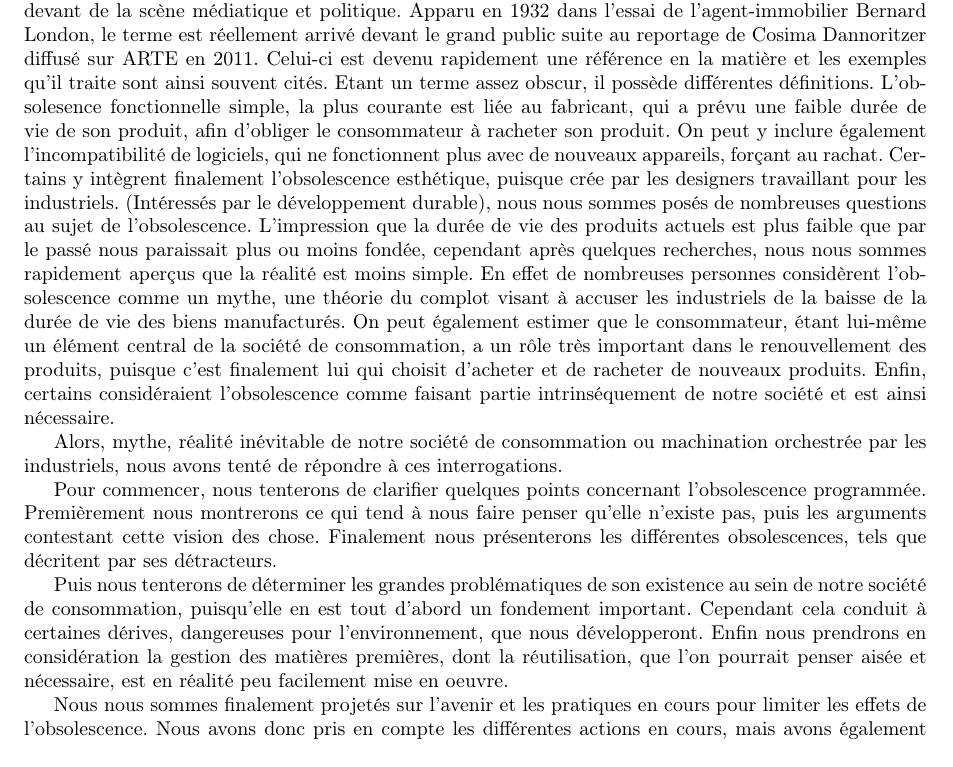
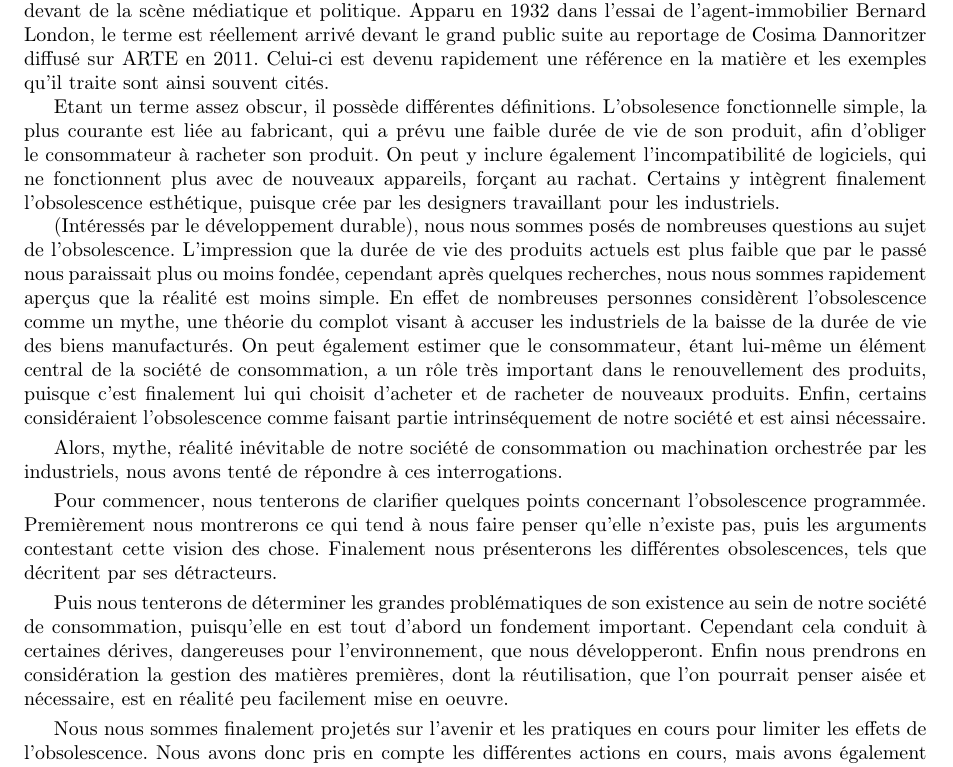
Before and after one commit to Entilore/Mono, a LaTeX document (Rapport/main.tex, which reads Rapport/introduction.tex): part of page 3 of 24, cut so that both start at the same text. Compiled offline with pdfLaTeX.

Commit message:
Changement mise en page de l'introduction

```diff
--- a/Rapport/introduction.tex
+++ b/Rapport/introduction.tex
@@ -1,13 +1,15 @@
 \chapter*{Introduction}
 
-	Sujet d'actualité s'il en est, l'\op est en tout cas apparue récemment sur le devant de la scène médiatique et politique. Apparu en 1932 dans l'essai de l'agent-immobilier Bernard London, le terme est réellement arrivé devant le grand public suite au reportage de Cosima Dannoritzer diffusé sur ARTE en 2011. Celui-ci est devenu rapidement une référence en la matière et les exemples qu'il traite sont ainsi souvent cités.
-	Etant un terme assez obscur, il possède différentes définitions. L'obsolesence fonctionnelle simple, la plus courante est liée au fabricant, qui a prévu une faible durée de vie de son produit, afin d'obliger le consommateur à racheter son produit. On peut y inclure également l'incompatibilité de logiciels, qui ne fonctionnent plus avec de nouveaux appareils, forçant au rachat. Certains y intègrent finalement l'obsolescence esthétique, puisque crée par les designers travaillant pour les industriels.
-	(Intéressés par le développement durable), nous nous sommes posés de nombreuses questions au sujet de l'obsolescence. L'impression que la durée de vie des produits actuels est plus faible que par le passé nous paraissait plus ou moins fondée, cependant après quelques recherches, nous nous sommes rapidement aperçus que la réalité est moins simple. En effet de nombreuses personnes considèrent l'obsolescence comme un mythe, une théorie du complot visant à accuser les industriels de la baisse de la durée de vie des biens manufacturés. On peut également estimer que le consommateur, étant lui-même un élément central de la société de consommation, a un rôle très important dans le renouvellement des produits, puisque c'est finalement lui qui choisit d'acheter et de racheter de nouveaux produits. Enfin, certains considéraient l'obsolescence comme faisant partie intrinséquement de notre société et est ainsi nécessaire.
+Sujet d'actualité s'il en est, l'\op est en tout cas apparue récemment sur le devant de la scène médiatique et politique. Apparu en 1932 dans l'essai de l'agent-immobilier Bernard London, le terme est réellement arrivé devant le grand public suite au reportage de Cosima Dannoritzer diffusé sur ARTE en 2011. Celui-ci est devenu rapidement une référence en la matière et les exemples qu'il traite sont ainsi souvent cités.
 
-	Alors, mythe, réalité inévitable de notre société de consommation ou machination orchestrée par les industriels, nous avons tenté de répondre à ces interrogations.
+Etant un terme assez obscur, il possède différentes définitions. L'obsolesence fonctionnelle simple, la plus courante est liée au fabricant, qui a prévu une faible durée de vie de son produit, afin d'obliger le consommateur à racheter son produit. On peut y inclure également l'incompatibilité de logiciels, qui ne fonctionnent plus avec de nouveaux appareils, forçant au rachat. Certains y intègrent finalement l'obsolescence esthétique, puisque crée par les designers travaillant pour les industriels.
 
-	Pour commencer, nous tenterons de clarifier quelques points concernant l'obsolescence programmée. Premièrement nous montrerons ce qui tend à nous faire penser qu'elle n'existe pas, puis les arguments contestant cette vision des chose. Finalement nous présenterons les différentes obsolescences, tels que décritent par ses détracteurs.
+(Intéressés par le développement durable), nous nous sommes posés de nombreuses questions au sujet de l'obsolescence. L'impression que la durée de vie des produits actuels est plus faible que par le passé nous paraissait plus ou moins fondée, cependant après quelques recherches, nous nous sommes rapidement aperçus que la réalité est moins simple. En effet de nombreuses personnes considèrent l'obsolescence comme un mythe, une théorie du complot visant à accuser les industriels de la baisse de la durée de vie des biens manufacturés. On peut également estimer que le consommateur, étant lui-même un élément central de la société de consommation, a un rôle très important dans le renouvellement des produits, puisque c'est finalement lui qui choisit d'acheter et de racheter de nouveaux produits. Enfin, certains considéraient l'obsolescence comme faisant partie intrinséquement de notre société et est ainsi nécessaire.
 
-	Puis nous tenterons de déterminer les grandes problématiques de son existence au sein de notre société de consommation, puisqu'elle en est tout d'abord un fondement important. Cependant cela conduit à certaines dérives, dangereuses pour l'environnement, que nous développeront. Enfin nous prendrons en considération la gestion des matières premières, dont la réutilisation, que l'on pourrait penser aisée et nécessaire, est en réalité peu facilement mise en oeuvre.
+\smallbreak Alors, mythe, réalité inévitable de notre société de consommation ou machination orchestrée par les industriels, nous avons tenté de répondre à ces interrogations.
 
-	Nous nous sommes finalement projetés sur l'avenir et les pratiques en cours pour limiter les effets de l'obsolescence. Nous avons donc pris en compte les différentes actions en cours, mais avons également recherché des solutions afin de sortir de ce mode de consommation. Enfin, nous nous sommes concentrés sur l'importance du consommateur dans le système économique de l'obsolescence et des façons de changer les mentalités pour l'avenir.
+\smallbreak Pour commencer, nous tenterons de clarifier quelques points concernant l'obsolescence programmée. Premièrement nous montrerons ce qui tend à nous faire penser qu'elle n'existe pas, puis les arguments contestant cette vision des chose. Finalement nous présenterons les différentes obsolescences, tels que décritent par ses détracteurs.
+
+\smallbreak Puis nous tenterons de déterminer les grandes problématiques de son existence au sein de notre société de consommation, puisqu'elle en est tout d'abord un fondement important. Cependant cela conduit à certaines dérives, dangereuses pour l'environnement, que nous développeront. Enfin nous prendrons en considération la gestion des matières premières, dont la réutilisation, que l'on pourrait penser aisée et nécessaire, est en réalité peu facilement mise en oeuvre.
+
+\smallbreak Nous nous sommes finalement projetés sur l'avenir et les pratiques en cours pour limiter les effets de l'obsolescence. Nous avons donc pris en compte les différentes actions en cours, mais avons également recherché des solutions afin de sortir de ce mode de consommation. Enfin, nous nous sommes concentrés sur l'importance du consommateur dans le système économique de l'obsolescence et des façons de changer les mentalités pour l'avenir.
```
